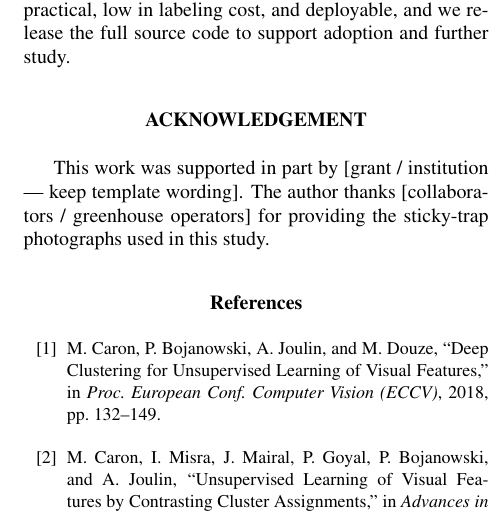
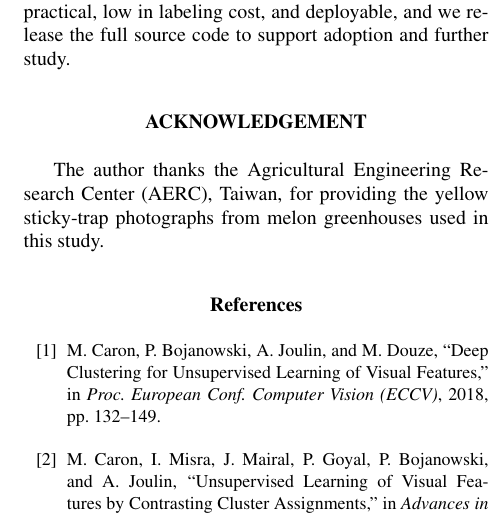
Before and after one commit to adawang1210/melon-sticky-trap-detection, a LaTeX paper (投稿格式/cvgip2026_paper.tex): part of one column of page 6 of 8, cut so that both start at the same text. Compiled offline with pdfLaTeX.

Commit message:
paper: 補上系所與致謝單位
- 系所: Department of Information Management, National Central University
- Acknowledgement: 感謝財團法人農業工程研究中心 (AERC, Taiwan) 提供黏蟲板照片
- 移除原本的 grant 編號占位符（無計畫資助）

```diff
--- a/投稿格式/cvgip2026_paper.tex
+++ b/投稿格式/cvgip2026_paper.tex
@@ -57,7 +57,7 @@
 UNSUPERVISED DEEP CLUSTERING FOR INSECT MONITORING ON STICKY TRAPS IN MELON GREENHOUSES WITH DINOv2 AND HIERARCHICAL SUB-CLUSTERING}
 
 \author[1]{Chen Kai}
-\affil[1]{Department of XXX, XXX University}
+\affil[1]{Department of Information Management, National Central University}
 \affil[ ]{\texttt{adawang12101210@gmail.com}}
 
 \date{}
@@ -262,7 +262,7 @@ We presented a fully unsupervised pipeline for monitoring insects on yellow stic
 
 % =====================================================================
 \section*{Acknowledgement}
-This work was supported in part by [grant / institution --- keep template wording]. The author thanks [collaborators / greenhouse operators] for providing the sticky-trap photographs used in this study.
+The author thanks the Agricultural Engineering Research Center (AERC), Taiwan, for providing the yellow sticky-trap photographs from melon greenhouses used in this study.
 
 % =====================================================================
 \begin{thebibliography}{99}
```
